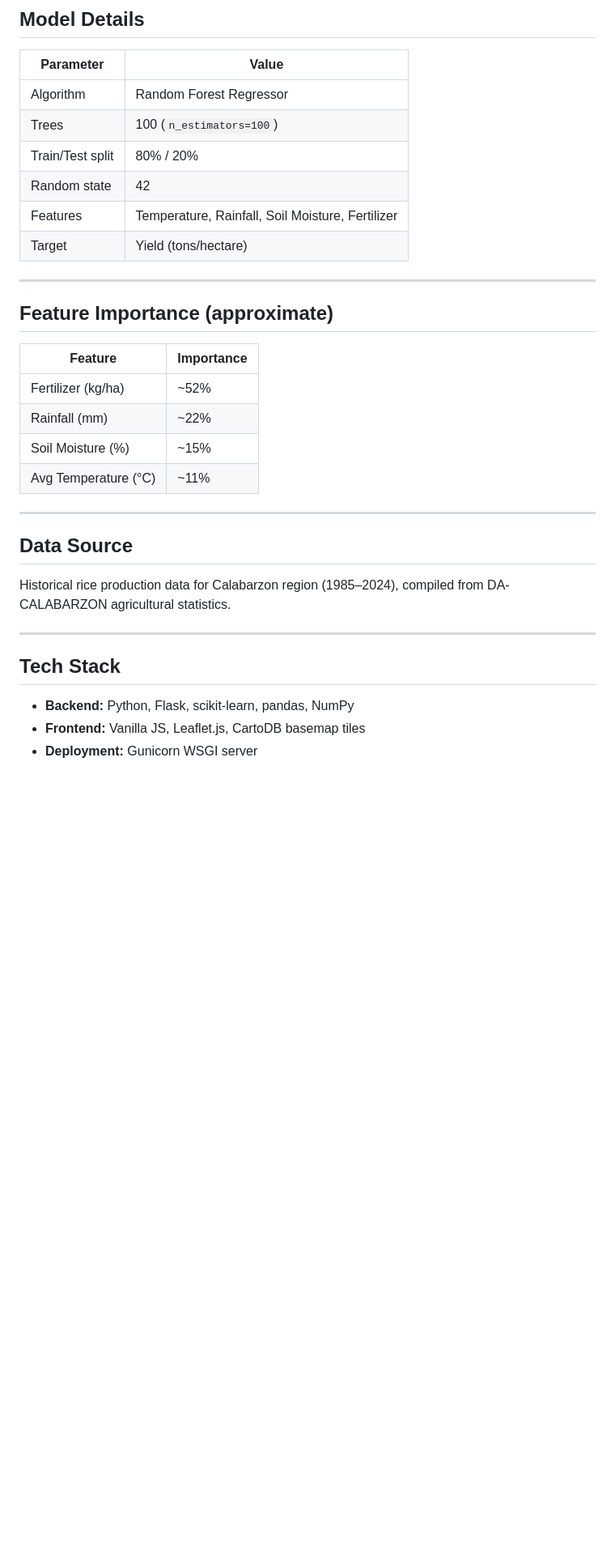
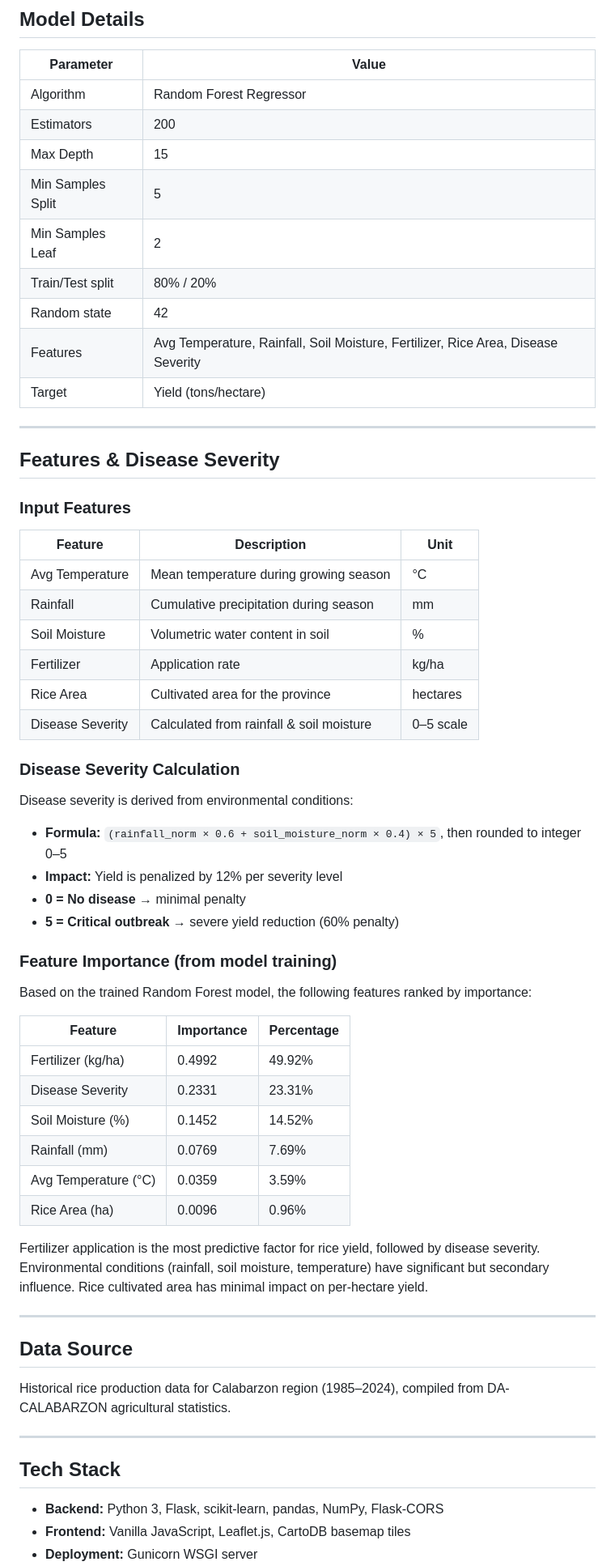
Before and after one commit to JeremyTDV/RiceYieldPrediction, a Markdown page: README.md, the part around one of its changes. Shown at 81% size. Drawn GitHub-style; blank space fills up the shorter version.

```diff
--- a/README.md
+++ b/README.md
@@ -150,22 +202,52 @@ Thresholds are computed dynamically from the dataset's **33rd and 66th percentil
 | Parameter | Value |
 |-----------|-------|
 | Algorithm | Random Forest Regressor |
-| Trees | 100 (`n_estimators=100`) |
+| Estimators | 200 |
+| Max Depth | 15 |
+| Min Samples Split | 5 |
+| Min Samples Leaf | 2 |
 | Train/Test split | 80% / 20% |
 | Random state | 42 |
-| Features | Temperature, Rainfall, Soil Moisture, Fertilizer |
+| Features | Avg Temperature, Rainfall, Soil Moisture, Fertilizer, Rice Area, Disease Severity |
 | Target | Yield (tons/hectare) |
 
 ---
 
-## Feature Importance (approximate)
+## Features & Disease Severity
 
-| Feature | Importance |
-|---------|-----------|
-| Fertilizer (kg/ha) | ~52% |
-| Rainfall (mm) | ~22% |
-| Soil Moisture (%) | ~15% |
-| Avg Temperature (°C) | ~11% |
+### Input Features
+
+| Feature | Description | Unit |
+|---------|-------------|------|
+| Avg Temperature | Mean temperature during growing season | °C |
+| Rainfall | Cumulative precipitation during season | mm |
+| Soil Moisture | Volumetric water content in soil | % |
+| Fertilizer | Application rate | kg/ha |
+| Rice Area | Cultivated area for the province | hectares |
+| Disease Severity | Calculated from rainfall & soil moisture | 0–5 scale |
+
+### Disease Severity Calculation
+
+Disease severity is derived from environmental conditions:
+- **Formula:** `(rainfall_norm × 0.6 + soil_moisture_norm × 0.4) × 5`, then rounded to integer 0–5
+- **Impact:** Yield is penalized by 12% per severity level
+- **0 = No disease** → minimal penalty
+- **5 = Critical outbreak** → severe yield reduction (60% penalty)
+
+### Feature Importance (from model training)
+
+Based on the trained Random Forest model, the following features ranked by importance:
+
+| Feature | Importance | Percentage |
+|---------|-----------|-----------|
+| Fertilizer (kg/ha) | 0.4992 | 49.92% |
+| Disease Severity | 0.2331 | 23.31% |
+| Soil Moisture (%) | 0.1452 | 14.52% |
+| Rainfall (mm) | 0.0769 | 7.69% |
+| Avg Temperature (°C) | 0.0359 | 3.59% |
+| Rice Area (ha) | 0.0096 | 0.96% |
+
+Fertilizer application is the most predictive factor for rice yield, followed by disease severity. Environmental conditions (rainfall, soil moisture, temperature) have significant but secondary influence. Rice cultivated area has minimal impact on per-hectare yield.
 
 ---
 
@@ -177,6 +259,6 @@ Historical rice production data for Calabarzon region (1985–2024), compiled fr
 
 ## Tech Stack
 
-- **Backend:** Python, Flask, scikit-learn, pandas, NumPy
-- **Frontend:** Vanilla JS, Leaflet.js, CartoDB basemap tiles
+- **Backend:** Python 3, Flask, scikit-learn, pandas, NumPy, Flask-CORS
+- **Frontend:** Vanilla JavaScript, Leaflet.js, CartoDB basemap tiles
 - **Deployment:** Gunicorn WSGI server
```
Also changed, not shown: other parts of README.md (+67 -13 lines).
